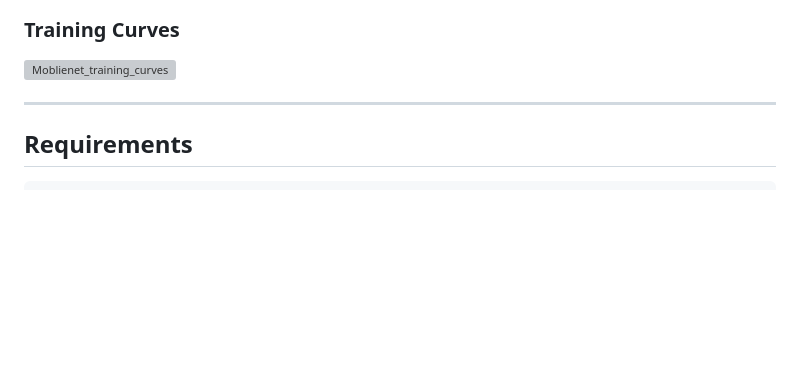
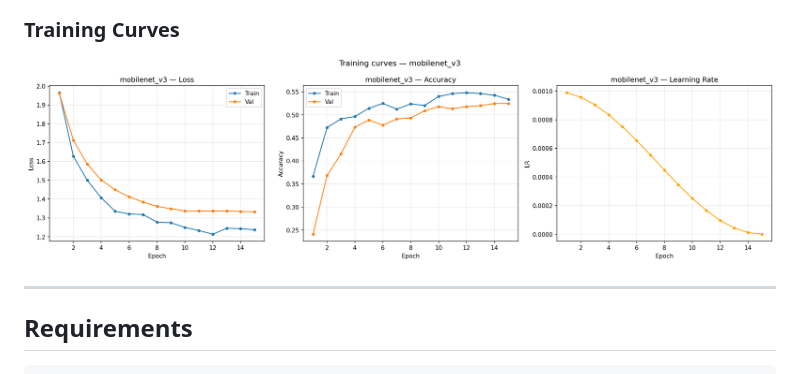
Before and after one commit to Nick3353/skin_cancer_predicton, a Markdown page: README.md, the part around the change. Drawn GitHub-style; blank space fills up the shorter version; grey boxes are pictures that could not be loaded.

Commit message:
Fix image extension for training curves in README

```diff
--- a/README.md
+++ b/README.md
@@ -200,7 +200,7 @@ python webapp/app.py
 ![ROC Curves](assets/roc_curves.png)
 
 ### Training Curves
-![ Moblienet_training_curves](assets/training_curves_mobilenet_v3)
+![ Moblienet_training_curves](assets/training_curves_mobilenet_v3.png)
 
 ---
 
```
